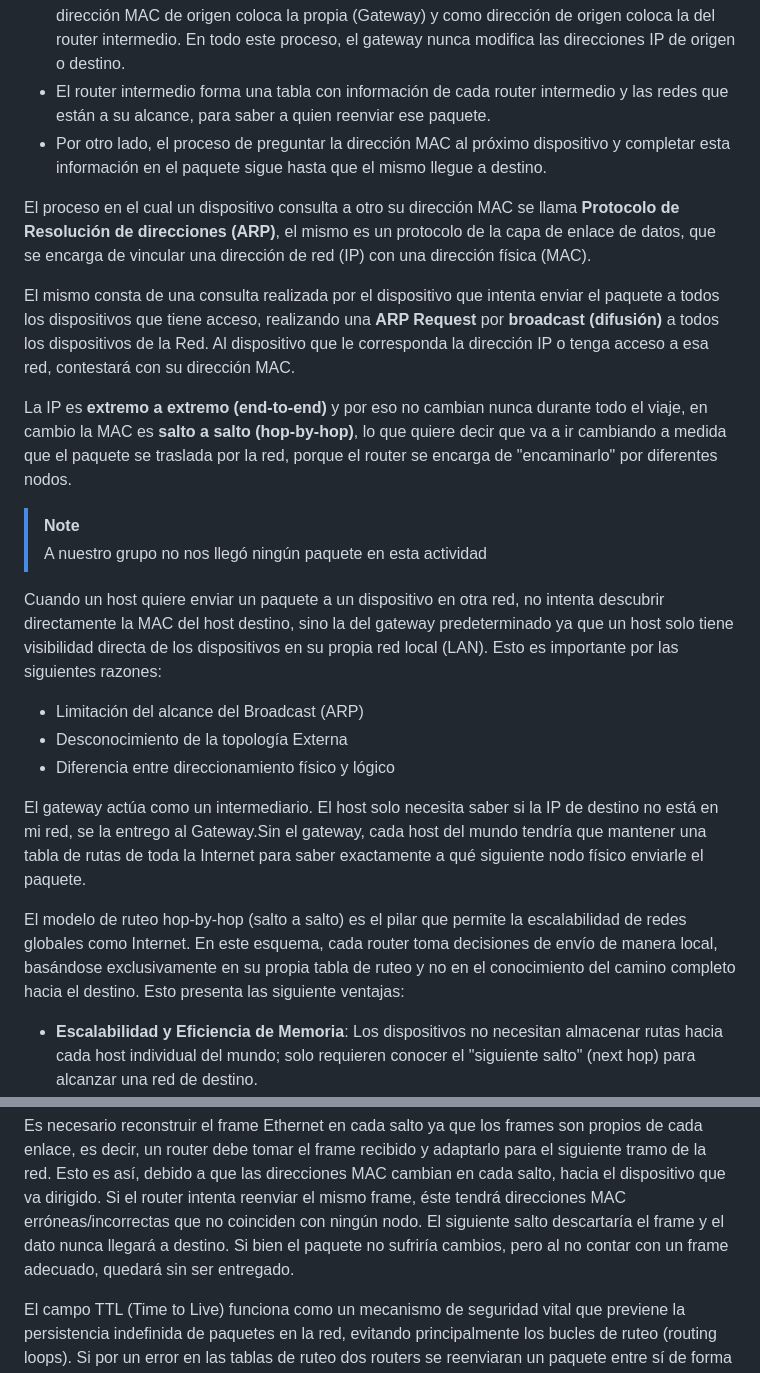
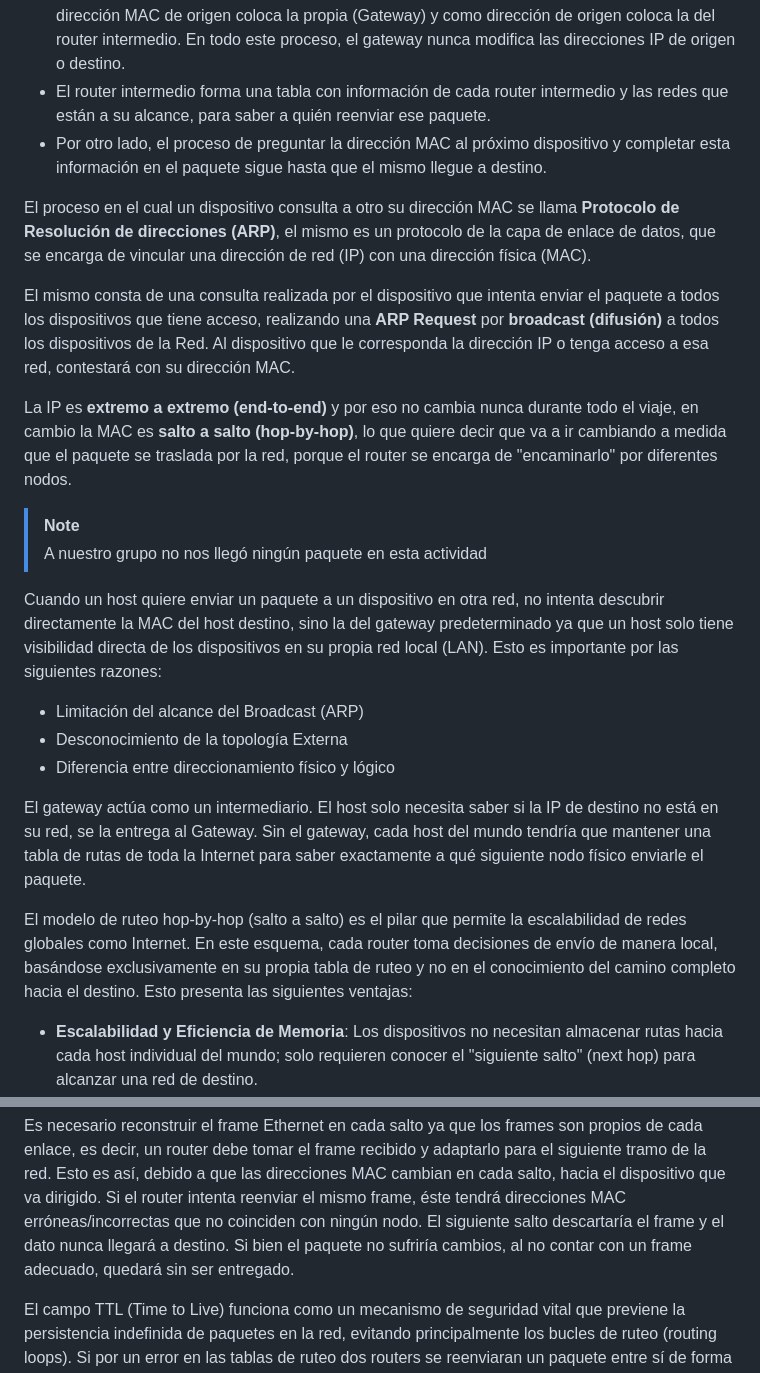
Before and after one commit to nicopinera/Redes-De-Compu-2026, a Markdown page: TP1/README.md, 2 parts joined by grey strips. Drawn GitHub-style.

Commit message:
fix(README): corregir gramática y concordancia
- Corregir 'no cambian' por 'no cambia' (concordancia singular con 'La IP')
- Corregir 'Ip' por 'IP' en la tabla (mayúscula consistente)
- Corregir 'mi red' por 'su red' y 'entrego' por 'entrega' (persona gramatical)
- Corregir 'a quien' por 'a quién' (acento interrogativo)
- Corregir 'las siguiente ventajas' por 'las siguientes ventajas' (plural)
- Eliminar 'pero' redundante en 'Si bien... pero'
- Corregir 'correspondiente' por 'correspondientes' (plural)

```diff
--- a/TP1/README.md
+++ b/TP1/README.md
@@ -68,14 +68,14 @@ Para realizar el envío de un paquete desde un host a otro ubicado en diferentes
 - El host debe consultar al Gateway Predeterminado su dirección MAC. Una vez entregada, el host agrega esta dirección a la cabecera del paquete a enviar.
 - El Gateway predeterminado debe armar una tabla en la cual registra las direcciones IP de la red local junto con su dirección MAC.
 - Una vez que el gateway recibió el paquete, le consulta al router intermedio su dirección MAC. Una vez conocida, en el paquete original, elimina la dirección MAC del primer host, como dirección MAC de origen coloca la propia (Gateway) y como dirección de origen coloca la del router intermedio. En todo este proceso, el gateway nunca modifica las direcciones IP de origen o destino.
-- El router intermedio forma una tabla con información de cada router intermedio y las redes que están a su alcance, para saber a quien reenviar ese paquete.
+- El router intermedio forma una tabla con información de cada router intermedio y las redes que están a su alcance, para saber a quién reenviar ese paquete.
 - Por otro lado, el proceso de preguntar la dirección MAC al próximo dispositivo y completar esta información en el paquete sigue hasta que el mismo llegue a destino.
 
 El proceso en el cual un dispositivo consulta a otro su dirección MAC se llama **Protocolo de Resolución de direcciones (ARP)**, el mismo es un protocolo de la capa de enlace de datos, que se encarga de vincular una dirección de red (IP) con una dirección física (MAC).
 
 El mismo consta de una consulta realizada por el dispositivo que intenta enviar el paquete a todos los dispositivos que tiene acceso, realizando una **ARP Request** por **broadcast (difusión)** a todos los dispositivos de la Red. Al dispositivo que le corresponda la dirección IP o tenga acceso a esa red, contestará con su dirección MAC.
 
-La IP es **extremo a extremo (end-to-end)** y por eso no cambian nunca durante todo el viaje, en cambio la MAC es **salto a salto (hop-by-hop)**, lo que quiere decir que va a ir cambiando a medida que el paquete se traslada por la red, porque el router se encarga de "encaminarlo" por diferentes nodos.
+La IP es **extremo a extremo (end-to-end)** y por eso no cambia nunca durante todo el viaje, en cambio la MAC es **salto a salto (hop-by-hop)**, lo que quiere decir que va a ir cambiando a medida que el paquete se traslada por la red, porque el router se encarga de "encaminarlo" por diferentes nodos.
 
 > [!NOTE]
 > A nuestro grupo no nos llegó ningún paquete en esta actividad
@@ -86,9 +86,9 @@ Cuando un host quiere enviar un paquete a un dispositivo en otra red, no intenta
 - Desconocimiento de la topología Externa
 - Diferencia entre direccionamiento físico y lógico
 
-El gateway actúa como un intermediario. El host solo necesita saber si la IP de destino no está en mi red, se la entrego al Gateway.Sin el gateway, cada host del mundo tendría que mantener una tabla de rutas de toda la Internet para saber exactamente a qué siguiente nodo físico enviarle el paquete.
+El gateway actúa como un intermediario. El host solo necesita saber si la IP de destino no está en su red, se la entrega al Gateway. Sin el gateway, cada host del mundo tendría que mantener una tabla de rutas de toda la Internet para saber exactamente a qué siguiente nodo físico enviarle el paquete.
 
-El modelo de ruteo hop-by-hop (salto a salto) es el pilar que permite la escalabilidad de redes globales como Internet. En este esquema, cada router toma decisiones de envío de manera local, basándose exclusivamente en su propia tabla de ruteo y no en el conocimiento del camino completo hacia el destino. Esto presenta las siguiente ventajas:
+El modelo de ruteo hop-by-hop (salto a salto) es el pilar que permite la escalabilidad de redes globales como Internet. En este esquema, cada router toma decisiones de envío de manera local, basándose exclusivamente en su propia tabla de ruteo y no en el conocimiento del camino completo hacia el destino. Esto presenta las siguientes ventajas:
 
 - **Escalabilidad y Eficiencia de Memoria**: Los dispositivos no necesitan almacenar rutas hacia cada host individual del mundo; solo requieren conocer el "siguiente salto" (next hop) para alcanzar una red de destino.
 - **Aislamiento de la Topología:** Un host emisor no necesita conocer la infraestructura interna de redes remotas. Solo debe identificar, mediante su máscara de subred, si el destino es externo para entregar el paquete a su Gateway por defecto.
@@ -96,7 +96,7 @@ El modelo de ruteo hop-by-hop (salto a salto) es el pilar que permite la escalab
 
 Es necesario reconstruir el frame Ethernet en cada salto ya que los frames son propios de cada enlace, es decir, un router debe tomar el frame recibido y adaptarlo para el siguiente tramo de la red. Esto es así, debido a que las direcciones MAC cambian en cada salto, hacia el dispositivo que va dirigido.
 Si el router intenta reenviar el mismo frame, éste tendrá direcciones MAC erróneas/incorrectas que no coinciden con ningún nodo. El siguiente salto descartaría el frame y el dato nunca llegará a destino.
-Si bien el paquete no sufriría cambios, pero al no contar con un frame adecuado, quedará sin ser entregado.
+Si bien el paquete no sufriría cambios, al no contar con un frame adecuado, quedará sin ser entregado.
 
 El campo TTL (Time to Live) funciona como un mecanismo de seguridad vital que previene la persistencia indefinida de paquetes en la red, evitando principalmente los bucles de ruteo (routing loops). Si por un error en las tablas de ruteo dos routers se reenviaran un paquete entre sí de forma cíclica, el TTL garantiza que el paquete sea descartado una vez que el contador llegue a cero, liberando así los recursos de la red.
 
```
Also changed, not shown: other parts of TP1/README.md (+1 -1 lines).
